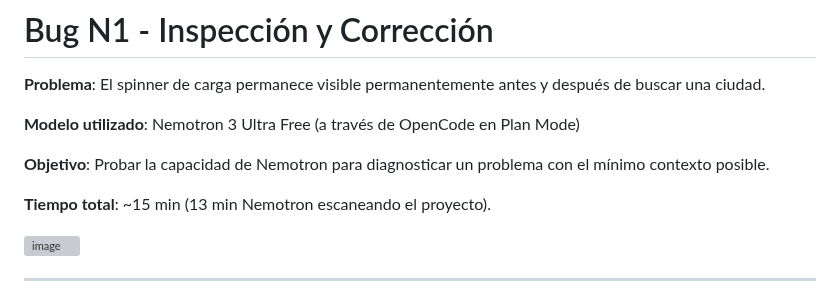
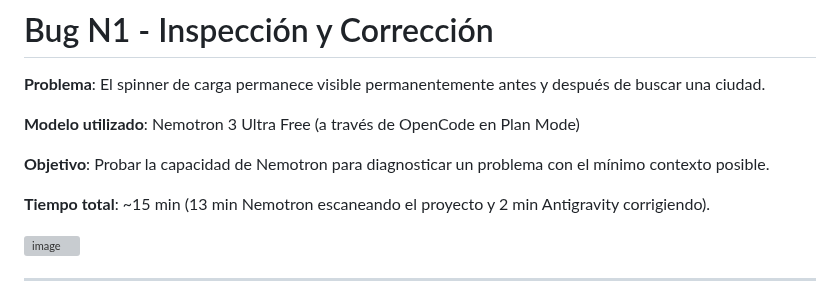
Before and after one commit to MarAlvGEN/AI_MODULE-WHEATER_APP, a Markdown page: prompts/02-bug-n1-inspeccion.md, the part around the change. Drawn GitHub-style; grey boxes are pictures that could not be loaded.

Commit message:
Revise total time for Nemotron inspection
Updated the total time to include correction time by Antigravity.

```diff
--- a/prompts/02-bug-n1-inspeccion.md
+++ b/prompts/02-bug-n1-inspeccion.md
@@ -6,7 +6,7 @@
 
 **Objetivo**: Probar la capacidad de Nemotron para diagnosticar un problema con el mínimo contexto posible.
 
-**Tiempo total**: ~15 min (13 min Nemotron escaneando el proyecto).
+**Tiempo total**: ~15 min (13 min Nemotron escaneando el proyecto y 2 min Antigravity corrigiendo).
 
 <img width="958" height="508" alt="image" src="https://github.com/user-attachments/assets/db11188e-37ac-4a81-adba-f2bbc5fda5e0" />
 
```
